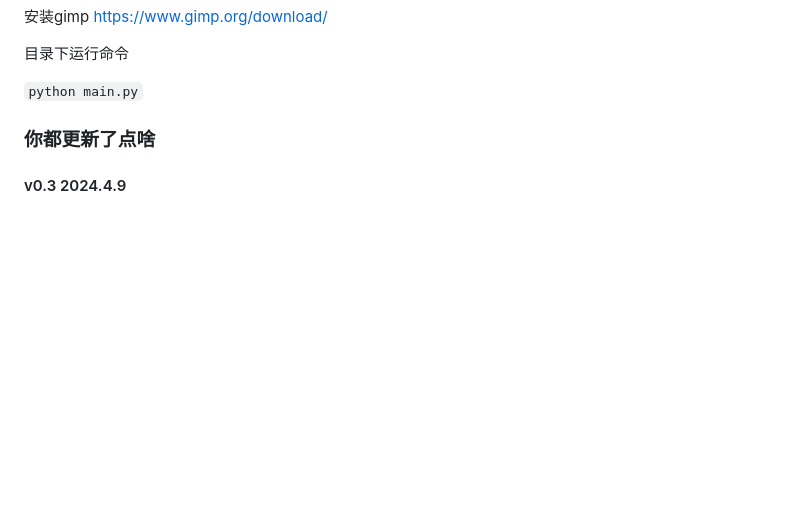
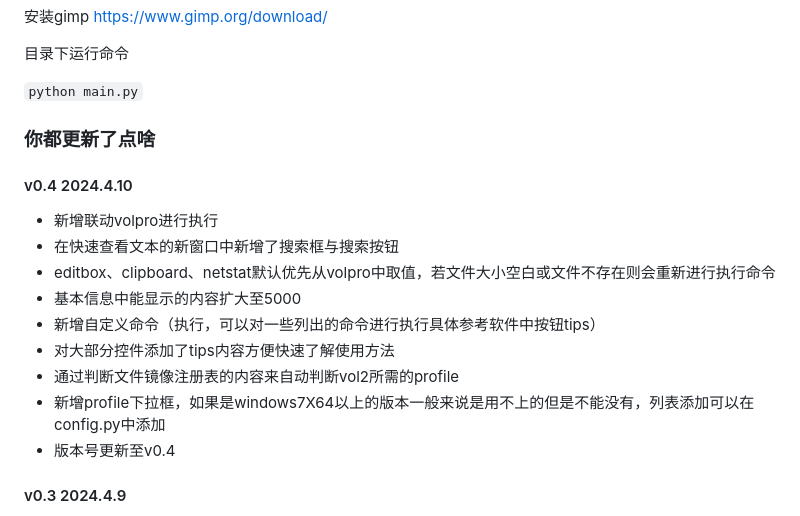
Before and after one commit to Tokeii0/LovelyMem, a Markdown page: README.md, the part around the change. Rendered like a GitHub page; blank space fills up the shorter version.

```diff
--- a/README.md
+++ b/README.md
@@ -48,6 +48,16 @@ https://github.com/ufrisk/MemProcFS/releases/tag/v5.8
 
 ` python main.py `
 ### 你都更新了点啥
+#### v0.4 2024.4.10
+  - 新增联动volpro进行执行
+  - 在快速查看文本的新窗口中新增了搜索框与搜索按钮
+  - editbox、clipboard、netstat默认优先从volpro中取值，若文件大小空白或文件不存在则会重新进行执行命令
+  - 基本信息中能显示的内容扩大至5000
+  - 新增自定义命令（执行，可以对一些列出的命令进行执行具体参考软件中按钮tips）
+  - 对大部分控件添加了tips内容方便快速了解使用方法
+  - 通过判断文件镜像注册表的内容来自动判断vol2所需的profile
+  - 新增profile下拉框，如果是windows7X64以上的版本一般来说是用不上的但是不能没有，列表添加可以在config.py中添加
+  - 版本号更新至v0.4
 #### v0.3 2024.4.9
   - 修改加载卸载布局，现在都归入文件菜单中
   - 基本信息中新增对系统密码的展示并通过新窗口打印，而不是通过cmd打印
```
